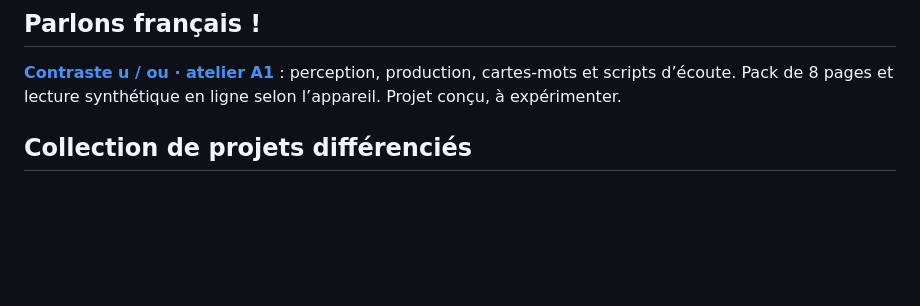
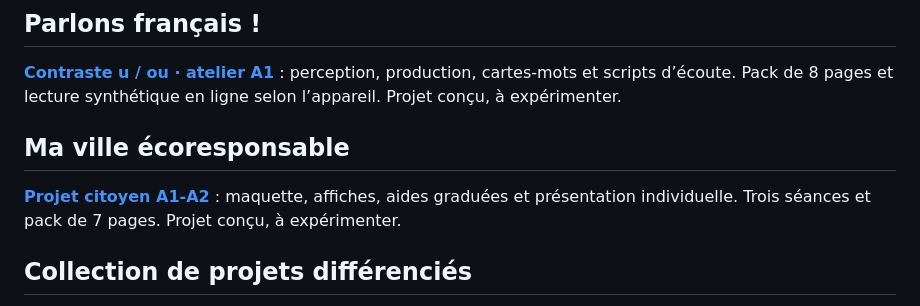
Before and after one commit to Junior-BOOTO/portfolio-fle, a Markdown page: README.md, the part around the change. GitHub-like rendering; blank space fills up the shorter version.

Commit message:
Mettre en valeur le projet citoyen A1-A2

```diff
--- a/README.md
+++ b/README.md
@@ -29,6 +29,10 @@ Je conçois des activités où les apprenants utilisent le français pour accomp
 ## Parlons français !
 
 [**Contraste u / ou · atelier A1**](projets/parlons-francais-u-ou/README.md) : perception, production, cartes-mots et scripts d’écoute. Pack de 8 pages et lecture synthétique en ligne selon l’appareil. Projet conçu, à expérimenter.
+
+## Ma ville écoresponsable
+
+[**Projet citoyen A1-A2**](projets/ma-ville-ecoresponsable/README.md) : maquette, affiches, aides graduées et présentation individuelle. Trois séances et pack de 7 pages. Projet conçu, à expérimenter.
 
 ## Collection de projets différenciés
 
```
